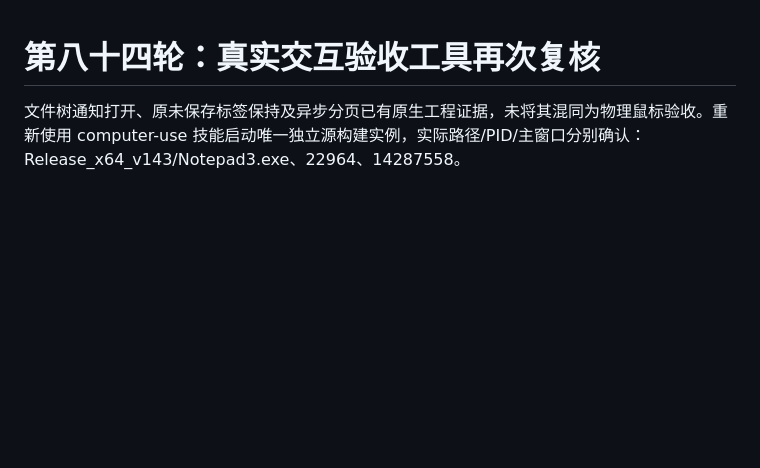
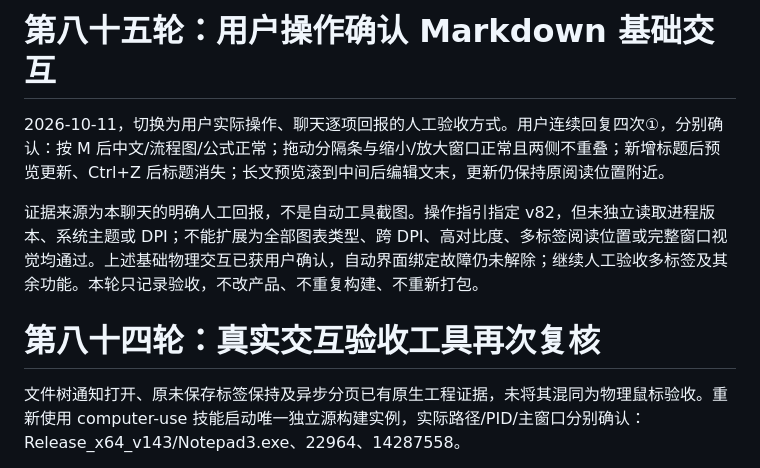
Before and after one commit to nxbigdaddy/Notepad3-Enhanced, a Markdown page: docs/迭代进展.md, the part around the change. GitHub-like rendering; blank space fills up the shorter version.

Commit message:
Record user-confirmed Markdown preview interactions and scroll retention

```diff
--- a/docs/迭代进展.md
+++ b/docs/迭代进展.md
@@ -1,3 +1,9 @@
+# 第八十五轮：用户操作确认 Markdown 基础交互
+
+2026-10-11，切换为用户实际操作、聊天逐项回报的人工验收方式。用户连续回复四次①，分别确认：按 M 后中文/流程图/公式正常；拖动分隔条与缩小/放大窗口正常且两侧不重叠；新增标题后预览更新、Ctrl+Z 后标题消失；长文预览滚到中间后编辑文末，更新仍保持原阅读位置附近。
+
+证据来源为本聊天的明确人工回报，不是自动工具截图。操作指引指定 v82，但未独立读取进程版本、系统主题或 DPI；不能扩展为全部图表类型、跨 DPI、高对比度、多标签阅读位置或完整窗口视觉均通过。上述基础物理交互已获用户确认，自动界面绑定故障仍未解除；继续人工验收多标签及其余功能。本轮只记录验收，不改产品、不重复构建、不重新打包。
+
 # 第八十四轮：真实交互验收工具再次复核
 
 文件树通知打开、原未保存标签保持及异步分页已有原生工程证据，未将其混同为物理鼠标验收。重新使用 computer-use 技能启动唯一独立源构建实例，实际路径/PID/主窗口分别确认：Release_x64_v143/Notepad3.exe、22964、14287558。
```
Also changed, not shown: docs/全部功能验收清单.md (+3 -3 lines).
